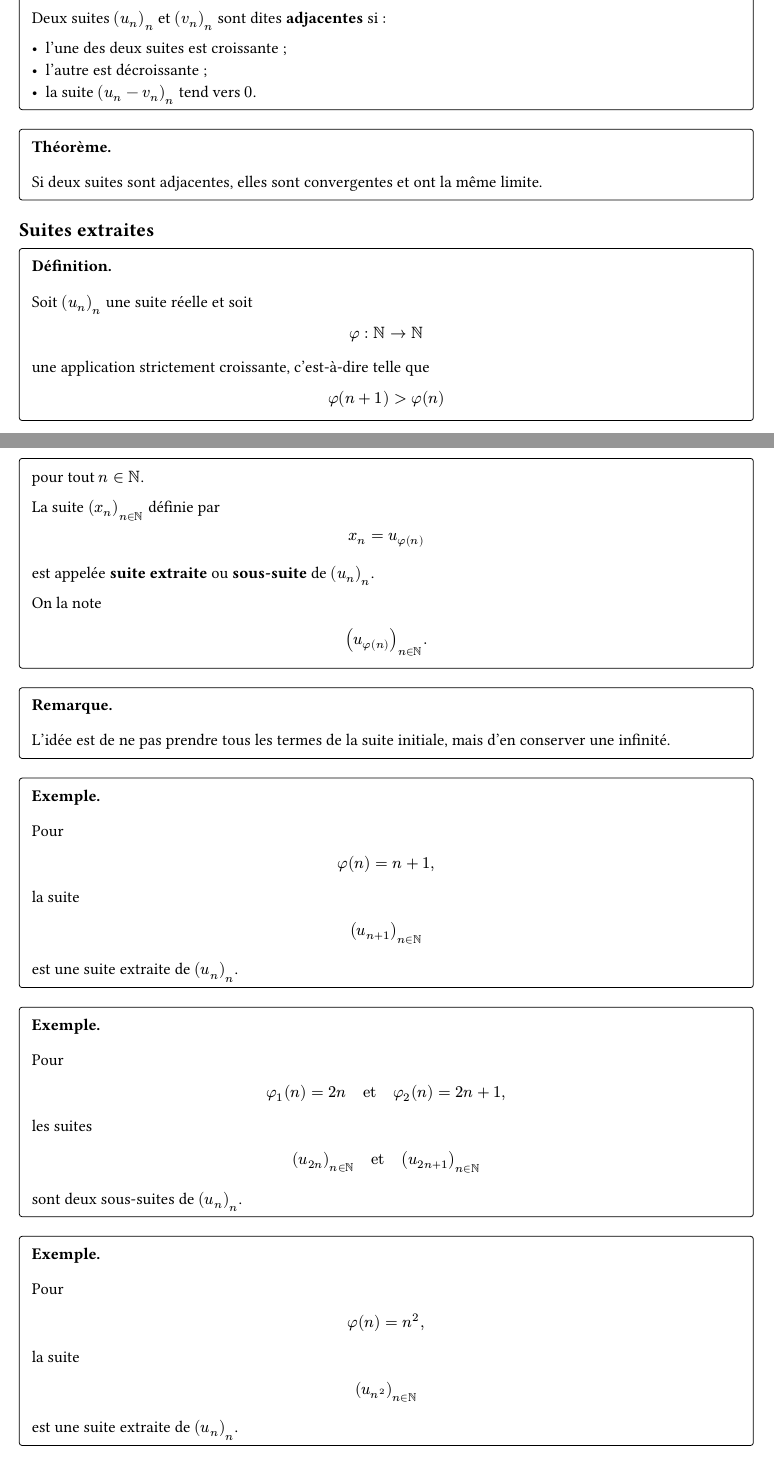
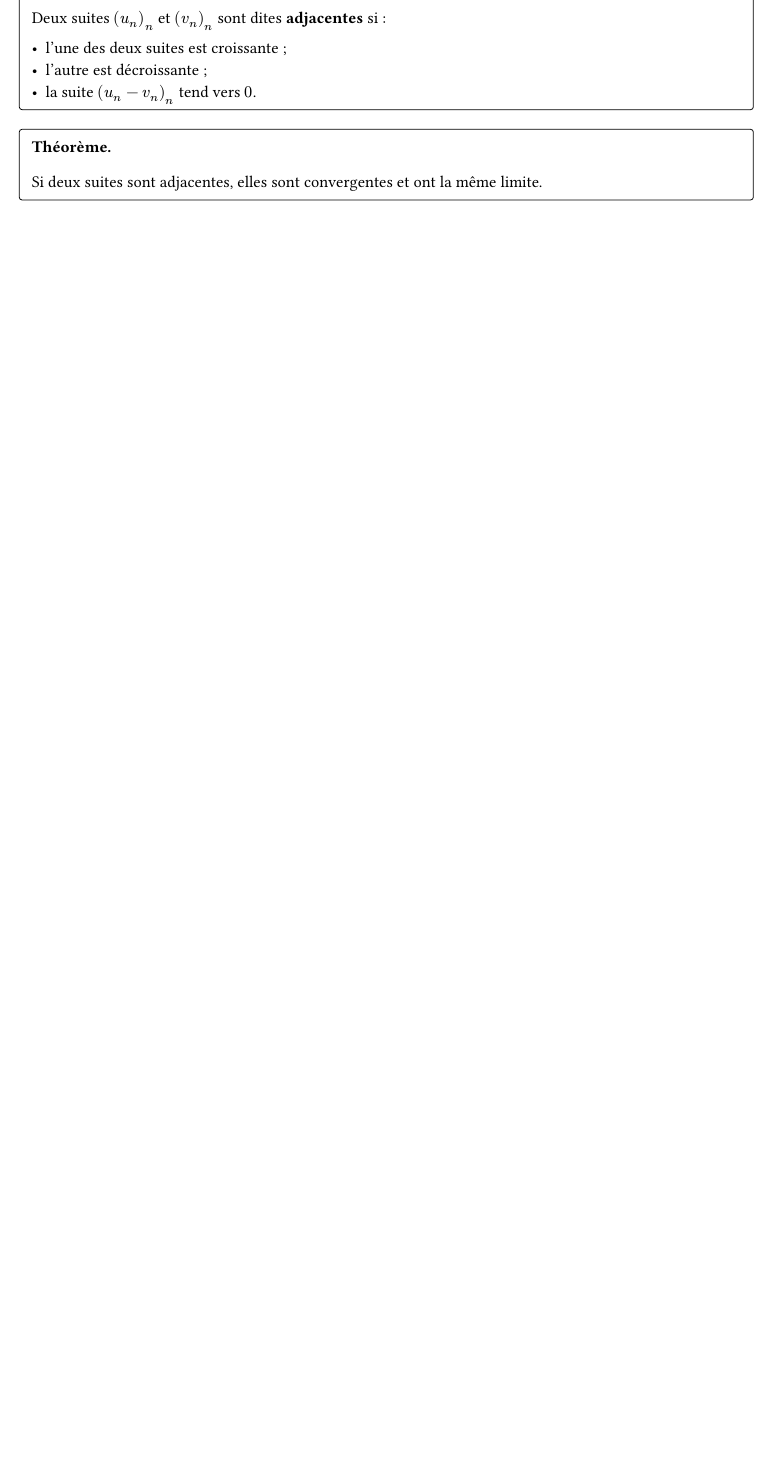
Before and after one commit to yxorcist/MIDL, a Typst document (05_fonctions_variable_reelle/CM/02_nombres-reels-et-suite-reelle/chapitre.typ, which reads 05_fonctions_variable_reelle/CM/02_nombres-reels-et-suite-reelle/sessions/2026-09-25.typ): two parts of pages 16 and 17 of 23 before the commit and part of page 16 of 21 after it, the two joined at a grey line, cut so that both start at the same text, the shorter picture padded with empty space. Compiled offline with Typst 0.15.

Commit message:
Move extracted-sequence material to confirmed 30 Sep session

```diff
--- a/05_fonctions_variable_reelle/CM/02_nombres-reels-et-suite-reelle/sessions/2026-09-25.typ
+++ b/05_fonctions_variable_reelle/CM/02_nombres-reels-et-suite-reelle/sessions/2026-09-25.typ
@@ -434,58 +434,3 @@
 #theorem([
   Si deux suites sont adjacentes, elles sont convergentes et ont la même limite.
 ])
-
-== Suites extraites
-
-#definition([
-  Soit $(u_n)_n$ une suite réelle et soit
-
-  $
-  phi : NN -> NN
-  $
-
-  une application strictement croissante, c'est-à-dire telle que
-
-  $
-  phi(n+1) > phi(n)
-  $
-
-  pour tout $n in NN$.
-
-  La suite $(x_n)_(n in NN)$ définie par
-
-  $
-  x_n = u_(phi(n))
-  $
-
-  est appelée *suite extraite* ou *sous-suite* de $(u_n)_n$.
-
-  On la note
-
-  $
-  (u_(phi(n)))_(n in NN).
-  $
-])
-
-#remark([
-  L'idée est de ne pas prendre tous les termes de la suite initiale, mais d'en conserver une infinité.
-])
-
-#example([
-  Pour
-
-  $
-  phi(n)=n+1,
-  $
-
-  la suite
-
-  $
-  (u_(n+1))_(n in NN)
-  $
-
-  est une suite extraite de $(u_n)_n$.
-])
-
-#example([
-  Pour
@@ -499,29 +436,0 @@
-  les suites
-
-  $
-  (u_(2n))_(n in NN)
-  quad "et" quad
-  (u_(2n+1))_(n in NN)
-  $
-
-  sont deux sous-suites de $(u_n)_n$.
-])
-
-#example([
-  Pour
-
-  $
-  phi(n)=n^2,
-  $
-
-  la suite
-
-  $
-  (u_(n^2))_(n in NN)
-  $
-
-  est une suite extraite de $(u_n)_n$.
-])
-
-#example([
-  L'application
@@ -538,5 +436,0 @@
-  (u_(n^2-n))_(n in NN)
-  $
-
-  n'est donc pas une suite extraite de $(u_n)_n$ au sens de la définition précédente.
-])
```
Also changed, not shown: 05_fonctions_variable_reelle/CM/02_nombres-reels-et-suite-reelle/sessions/2026-09-25.typ (17 more changed lines).
